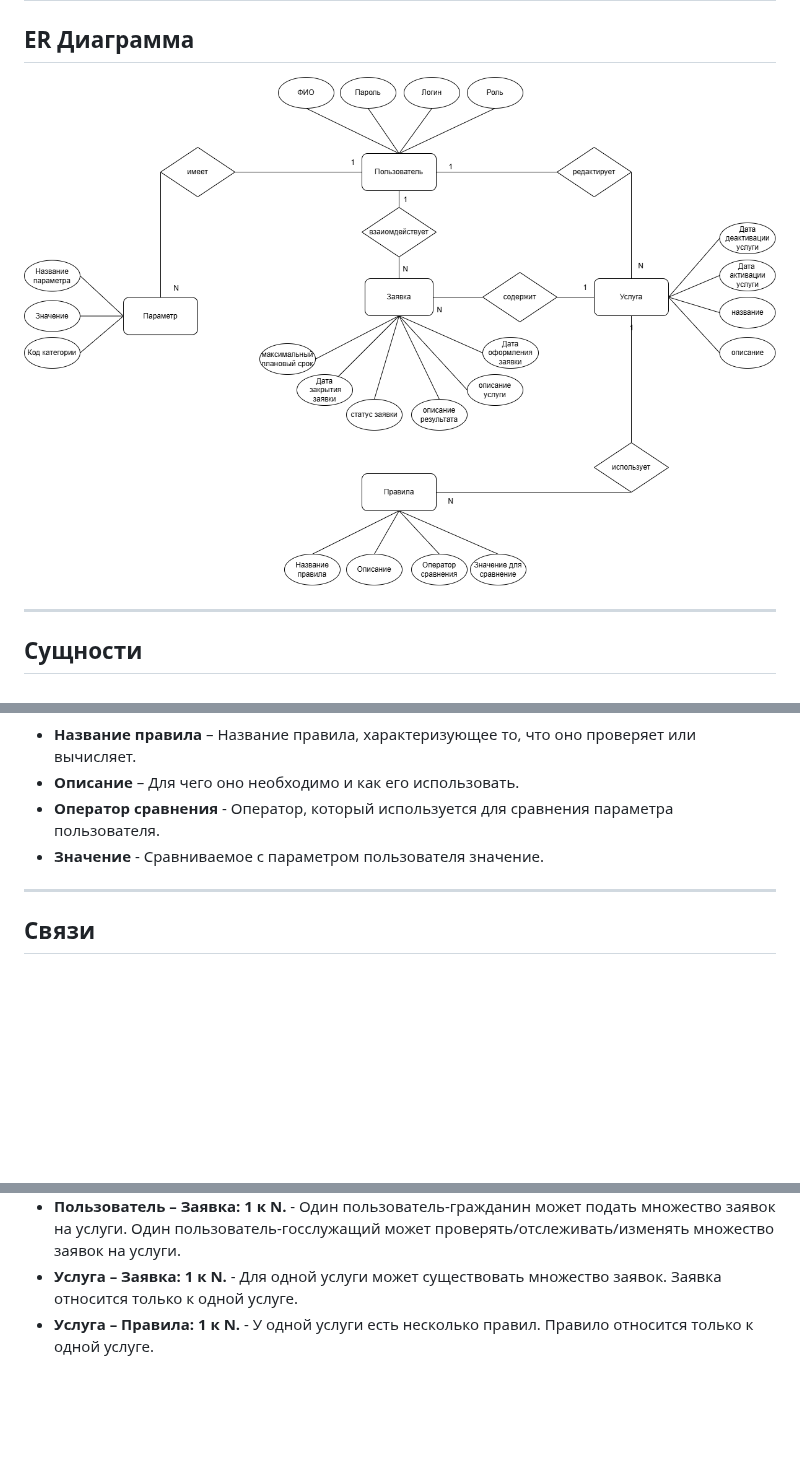
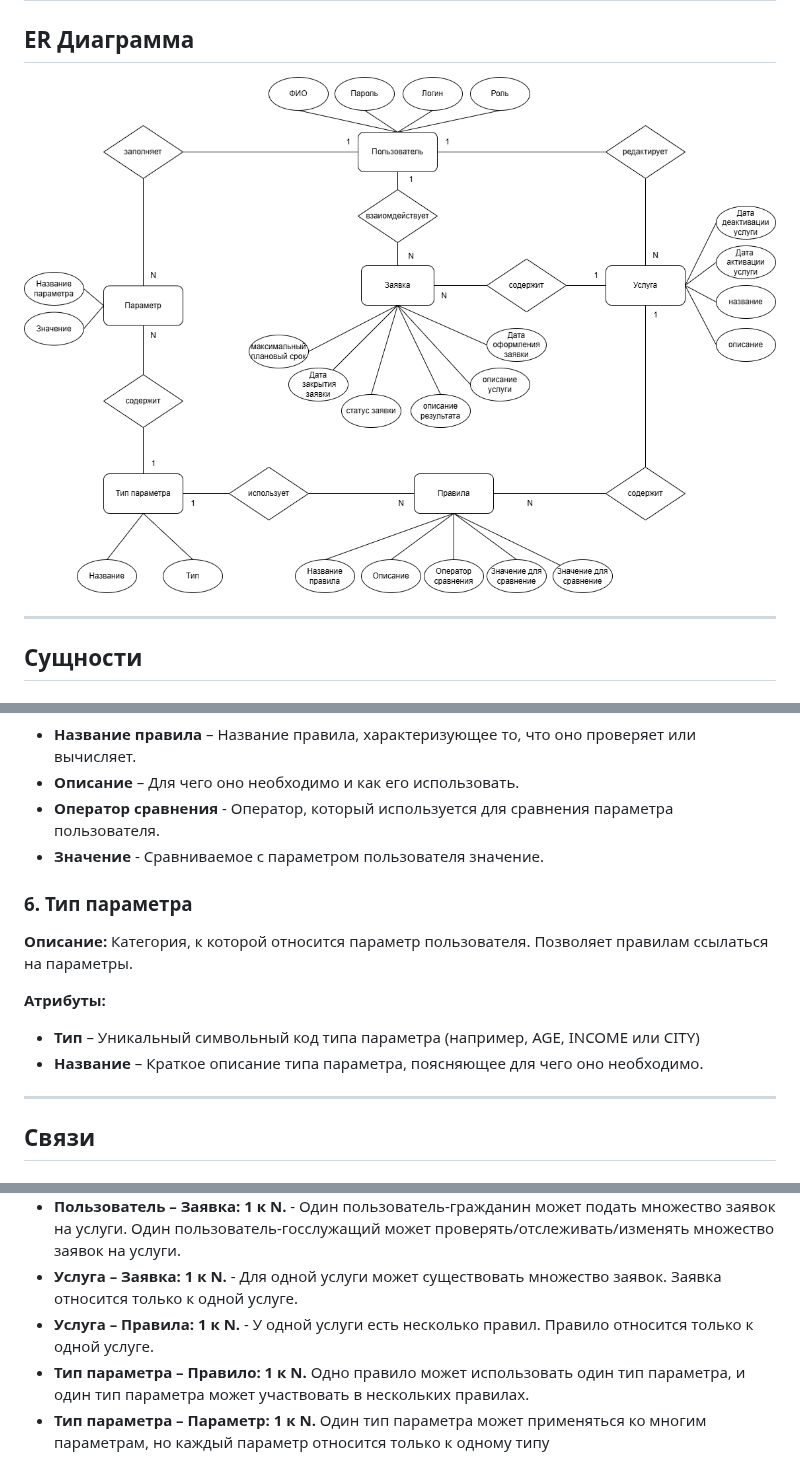
Before and after one commit to IliaKataev/KataevZvedenuk, a Markdown page: erd diargam/ERDDiagram.md, 3 parts joined by grey strips. Drawn GitHub-style; pictures changed too: erd diargam/erd.png; blank space fills up the shorter version.

Commit message:
maybe

```diff
--- a/erd diargam/ERDDiagram.md
+++ b/erd diargam/ERDDiagram.md
@@ -73,6 +72,15 @@
 - **Оператор сравнения** -  Оператор, который используется для сравнения параметра пользователя.
 - **Значение** - Сравниваемое с параметром пользователя значение.
 
+### **6. Тип параметра**
+
+ **Описание:** Категория, к которой относится параметр пользователя. Позволяет правилам ссылаться на параметры.
+
+ **Атрибуты:**
+
+ - **Тип** – Уникальный символьный код типа параметра (например, AGE, INCOME или CITY)
+ - **Название** – Краткое описание типа параметра, поясняющее для чего оно необходимо.
+
 ---
 
 ## **Связи**
@@ -83,3 +91,5 @@
 - **Пользователь – Заявка: 1 к N.** - Один пользователь-гражданин может подать множество заявок на услуги. Один пользователь-госслужащий может проверять/отслеживать/изменять множество заявок на услуги.
 - **Услуга – Заявка: 1 к N.** - Для одной услуги может существовать множество заявок. Заявка относится только к одной услуге.
 - **Услуга – Правила: 1 к N.** - У одной услуги есть несколько правил. Правило относится только к одной услуге.
+- **Тип параметра – Правило: 1 к N.** Одно правило может использовать один тип параметра, и один тип параметра может участвовать в нескольких правилах.
+ - **Тип параметра – Параметр: 1 к N.** Один тип параметра может применяться ко многим параметрам, но каждый параметр относится только к одному типу
```
Also changed, not shown: other parts of erd diargam/ERDDiagram.md (+0 -1 lines).
